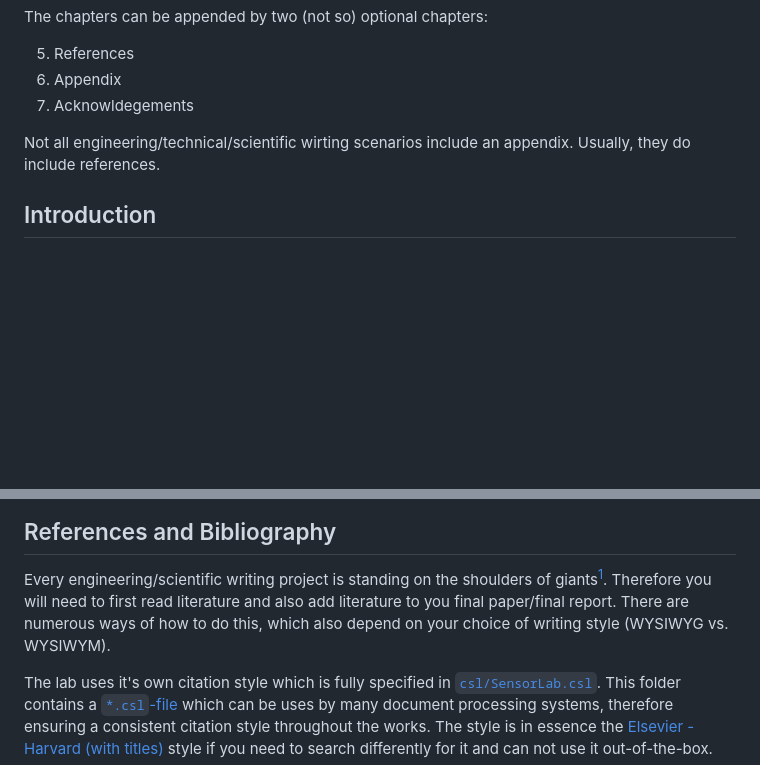
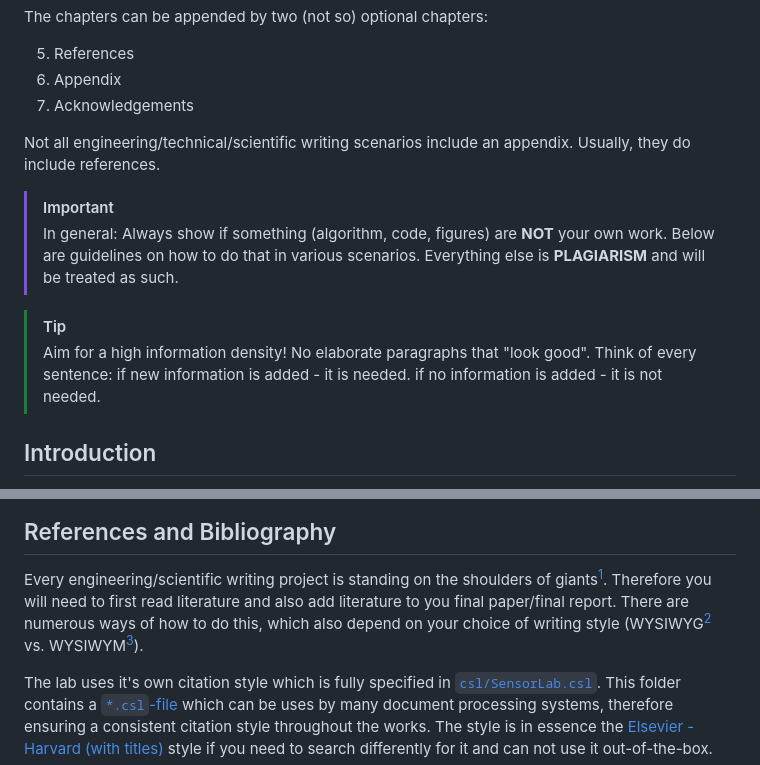
Before and after one commit to mechtrix/ScientificWriting, a Markdown page: README.md, 2 parts joined by grey strips. Drawn GitHub-style; blank space fills up the shorter version.

```diff
--- a/README.md
+++ b/README.md
@@ -24,10 +24,16 @@ The chapters can be appended by two (not so) optional chapters:
 
 5) References
 6) Appendix
-7) Acknowldegements
+7) Acknowledgements
 
-Not all engineering/technical/scientific wirting scenarios include an appendix.
+Not all engineering/technical/scientific writing scenarios include an appendix.
 Usually, they do include references.
+
+> [!IMPORTANT]
+> In general: Always show if something (algorithm, code, figures) are **NOT** your own work. Below are guidelines on how to do that in various scenarios. Everything else is **PLAGIARISM** and will be treated as such.
+
+> [!TIP]
+> Aim for a high information density! No elaborate paragraphs that "look good". Think of every sentence: if new information is added - it is needed. if no information is added - it is not needed.
 
 ## Introduction
 
@@ -79,7 +85,7 @@ Usually, they do include references.
 
 Every engineering/scientific writing project is standing on the shoulders of giants[^1].
 Therefore you will need to first read literature and also add literature to you final paper/final report.
-There are numerous ways of how to do this, which also depend on your choice of writing style (WYSIWYG vs. WYSIWYM).
+There are numerous ways of how to do this, which also depend on your choice of writing style (WYSIWYG[^2] vs. WYSIWYM[^3]).
 
 The lab uses it's own citation style which is fully specified in [`csl/SensorLab.csl`](csl/SensorLab.csl).
 This folder contains a [`*.csl`-file ](csl/SensorLab.csl) which can be uses by many document processing systems, therefore ensuring a consistent citation style throughout the works.
```
Also changed, not shown: other parts of README.md (+41 -7 lines).
